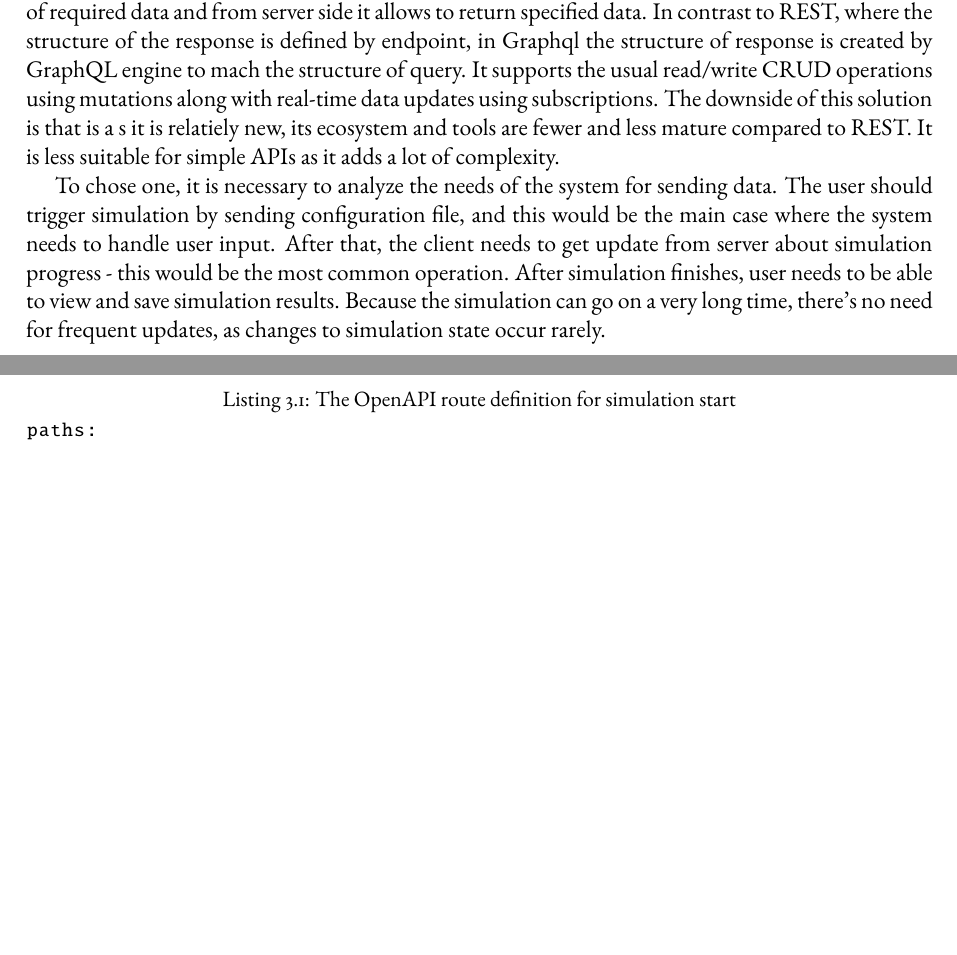
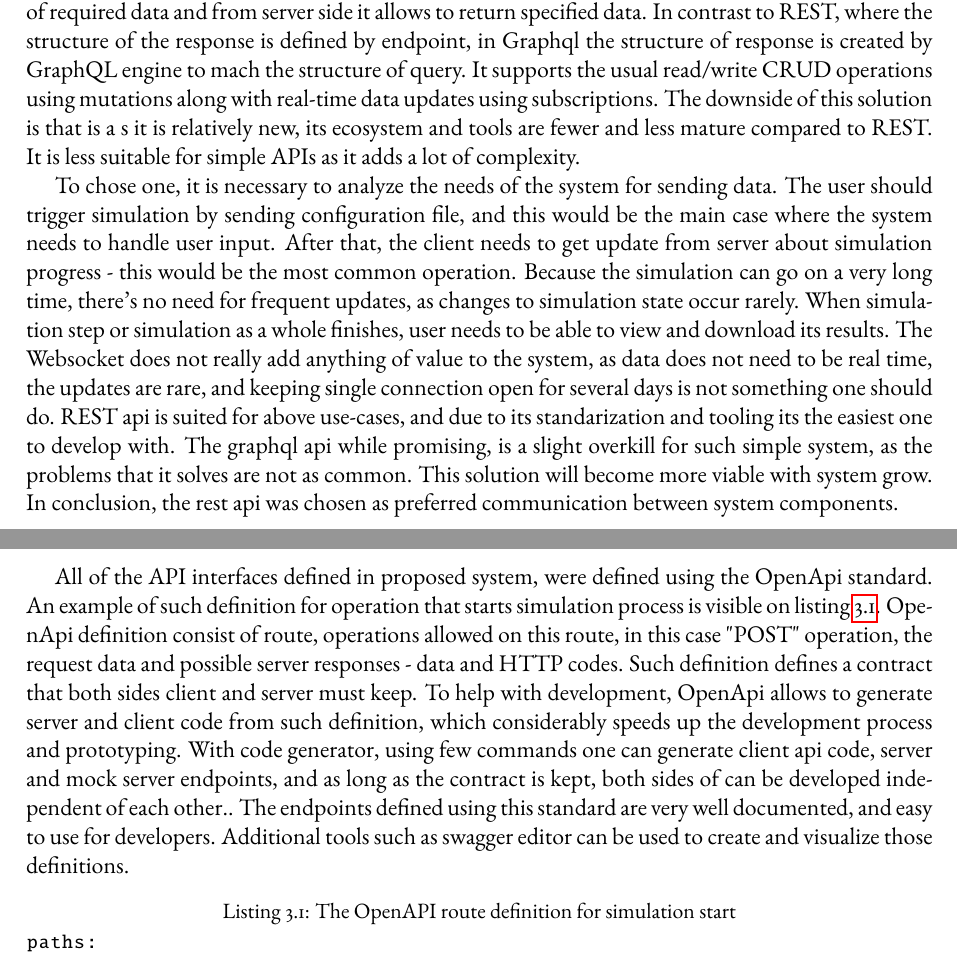
Before and after one commit to JakubSokolowski/simbad-thesis, a LaTeX thesis (thesis.tex, which reads chapter03.tex): two parts of pages 11 and 12 of 21 before the commit and two parts of pages 11 and 12 of 22 after it, joined at a grey line, cut so that both start at the same text, the shorter picture padded with empty space. Compiled offline with pdfLaTeX.

Commit message:
Updates from Overleaf

```diff
--- a/chapter03.tex
+++ b/chapter03.tex
@@ -8,10 +9,12 @@ WebSocket is a communication protocol that provides full-duplex (data can be sen
 
 The REST (Representational State Transfer) is an style of software architecture for creating web services. Rest puts some constraints such as  on a HTTP communication protocol. Using REST it is possible to define communication endpoint (an exposed interface) and operations, (usually CRUD) that can be made using that endpoint. The major benefit of REST is it allows to define very transparent interfaces. REST is a mature technology, and as such, it is very standardized with such standards as OpenApi and that helps with development and documentation. REST is most suitable when client-server interactions are less frequent. One of the principles of REST architecture is client-server split - REST defines a contract that both side of communication need to keep, thus allowing separate development of client and server. The obvious disadvantage of this approach is that it does not allow for real-time data to be passed to client. When clients needs to have updates from server, it has to continuously ask for it - such process is also called long polling. Operations can be defined as precisely as needed, but they nevertheless they need to be defined - it is common to get whole object to get information about its property which causes unnecessary data to be send, and to get only this property, separate endpoint needs to be defined. Such problem is also called over-fetching. The REST also suffers from the opposite of under-fetching, where to get necessary the client needs to make more than one request.
 
-GraphQL or Graph Query Language, was developed by Facebook, to address the under-fetching and over-fetching issues without without writing additional endpoints.  It is a relatively new technology, as the specification of it was open-sourced in 2015. From client side it allows to define a structure of required data and from server side it allows to return specified data. In contrast to REST, where the structure of the response is defined by endpoint, in Graphql the structure of response is created by GraphQL engine to mach the structure of query. It supports the usual read/write CRUD operations using mutations along with real-time data updates using subscriptions. The downside of this solution is that is a s it is relatiely new, its ecosystem and tools are fewer and less mature compared to REST. It is less suitable for simple APIs as it adds a lot of complexity.
+GraphQL or Graph Query Language, was developed by Facebook, to address the under-fetching and over-fetching issues without without writing additional endpoints.  It is a relatively new technology, as the specification of it was open-sourced in 2015. From client side it allows to define a structure of required data and from server side it allows to return specified data. In contrast to REST, where the structure of the response is defined by endpoint, in Graphql the structure of response is created by GraphQL engine to mach the structure of query. It supports the usual read/write CRUD operations using mutations along with real-time data updates using subscriptions. The downside of this solution is that is a s it is relatively new, its ecosystem and tools are fewer and less mature compared to REST. It is less suitable for simple APIs as it adds a lot of complexity.
 
-To chose one, it is necessary to analyze the needs of the system for sending data. The user should trigger simulation by sending configuration file, and this would be the main case where the system needs to handle user input. After that, the client needs to get update from server about simulation progress - this would be the most common operation. After simulation finishes, user needs to be able to view and save simulation results. Because the simulation can go on a very long time, there's no need for frequent updates, as changes to simulation state occur rarely.
+To chose one, it is necessary to analyze the needs of the system for sending data. The user should trigger simulation by sending configuration file, and this would be the main case where the system needs to handle user input. After that, the client needs to get update from server about simulation progress - this would be the most common operation. Because the simulation can go on a very long time, there's no need for frequent updates, as changes to simulation state occur rarely. When simulation step or simulation as a whole finishes, user needs to be able to view and download its results. The Websocket does not really add anything of value to the system, as data does not need to be real time, the updates are rare, and keeping single connection open for several days is not something one should do.  REST api is suited for above use-cases, and due to its standarization and tooling its the easiest one to develop with. The graphql api while promising, is a slight overkill for such simple system, as the problems that it solves are not as common.  This solution will become more viable with system grow. In conclusion, the rest api was chosen as preferred communication between system components.
 \newpage
+All of the API interfaces defined in proposed system, were defined using the OpenApi standard. An example of such definition for operation that starts simulation process is visible on listing \ref{list:openapi-route}. OpenApi definition consist of route, operations allowed on this route, in this case "POST" operation, the request data and possible server responses - data and HTTP codes. Such definition defines a contract that both sides client and server must keep. To help with development, OpenApi allows to generate server and client code from such definition, which considerably speeds up the development process and prototyping. With code generator, using few commands one can generate client api code, server and mock server endpoints, and as long as the contract is kept, both sides of can be developed independent of each other.. The endpoints defined using this standard are very well documented, and easy to use for developers. Additional tools such as swagger editor can be used to create and visualize those definitions.
+
 \begin{lstlisting}[label=list:openapi-route,caption=The OpenAPI route definition for simulation start, basicstyle=\footnotesize\ttfamily]
 paths:
   /api/simulation/start:
```
Also changed, not shown: chapter03.tex (3 more changed lines).
